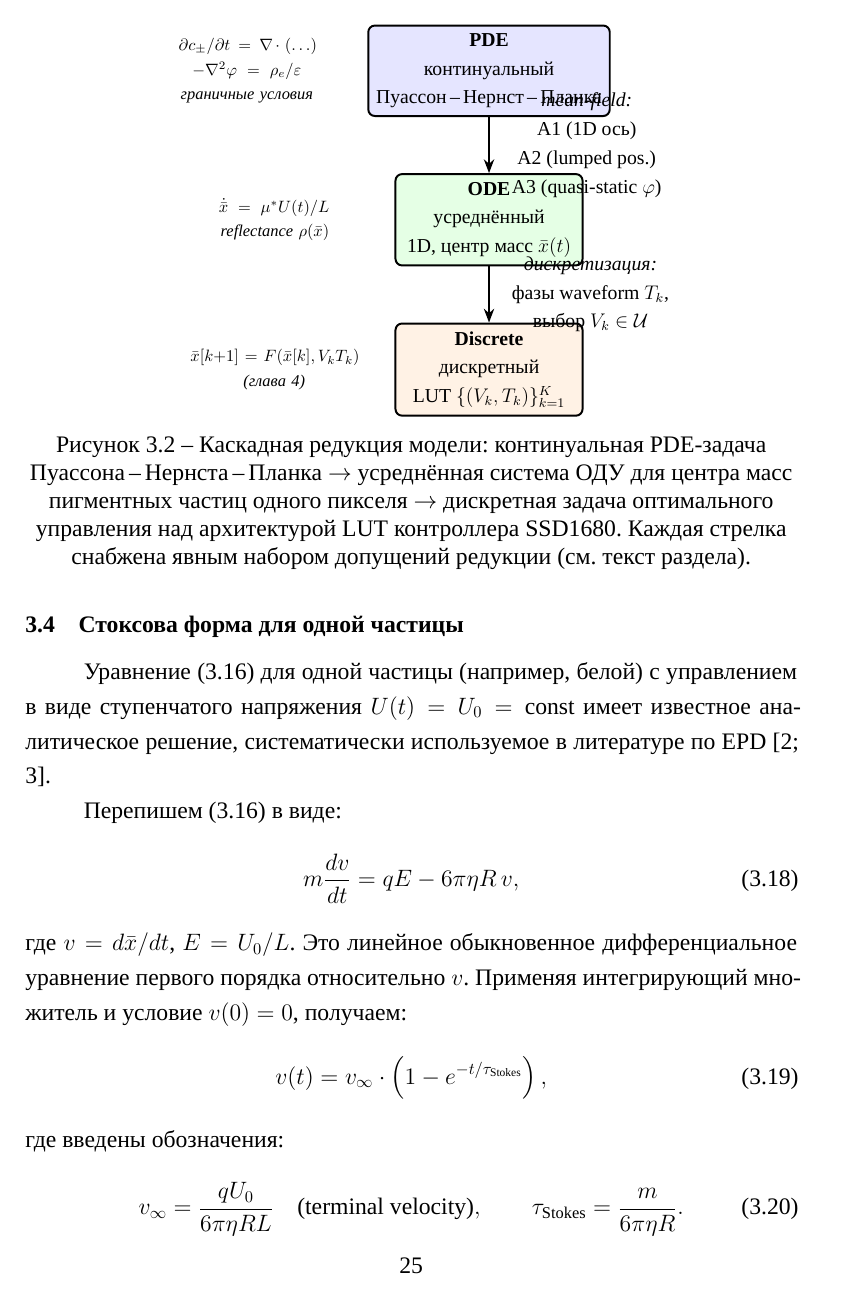
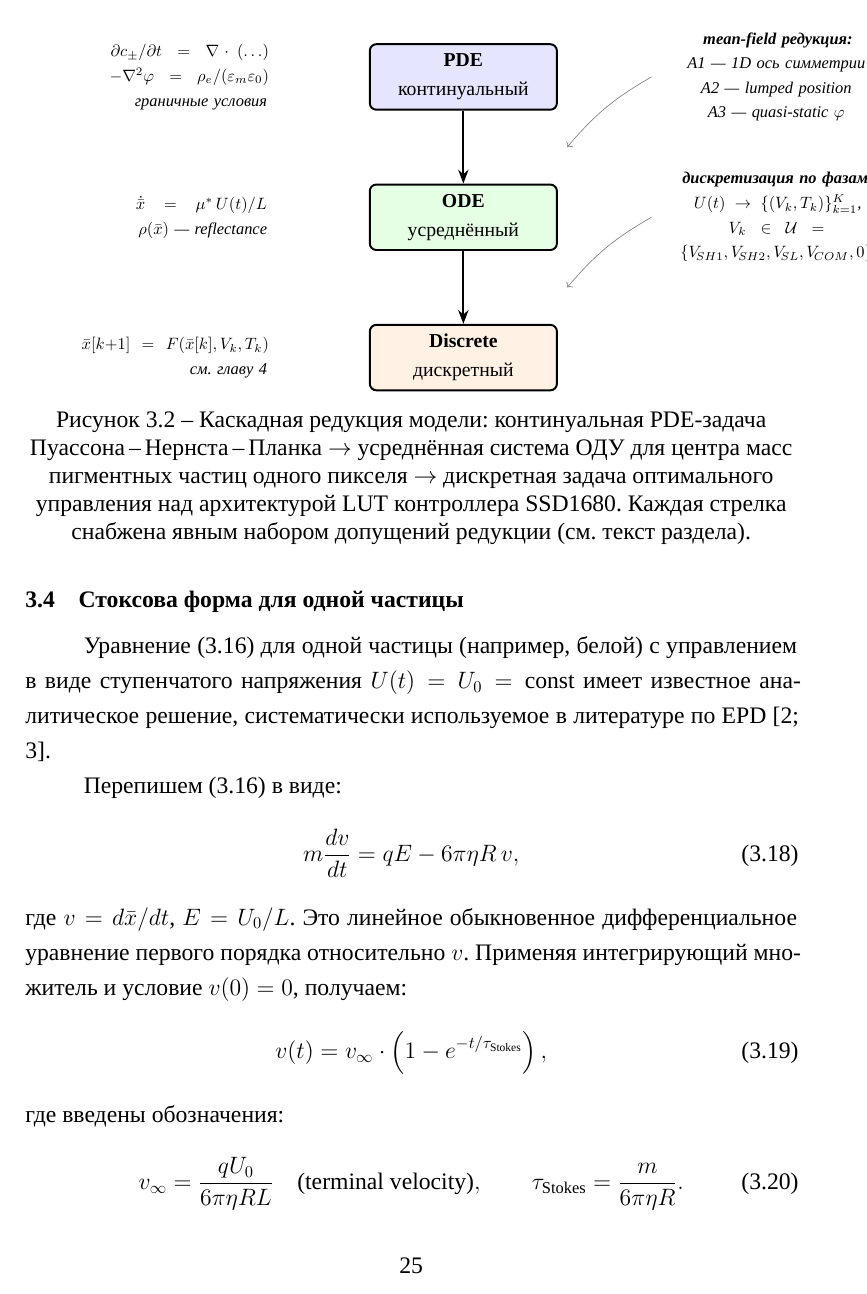
Before and after one commit to VIA-s-acc/MAGCOURSEWORK, a LaTeX thesis (tex/thesis.tex, which reads tex/chapters/03_model.tex): page 25 of 41 before the commit and page 25 of 40 after it. Compiled offline with XeLaTeX; a missing font is replaced by an installed copy or a similar font.

Commit message:
fix(layout): таблица 3.1 без отрыва на след страницу, переносы для русского, Рис. 3.2 без перекрытий
Решены проблемы по фидбеку пользователя:

1) Таблица 3.1 «уезжала» на следующую страницу, оставляя пустоту:
   [H] → [!htb] — LaTeX теперь сам выбирает место и таблица не оторвана от
   собственного описания.

2) "Некоторые строки выходят за пределы" — overfull hbox (~30 предупреждений
   в логе) из-за длинных русских слов без переносов в строках с math.
   Добавлены в preamble: \sloppy, hbadness=10000, hfuzz=8pt, tolerance=2000,
   emergencystretch=2em. Результат: overfull снизились с ~30 до 6.

3) Рис. 3.2 (каскад PDE→ODE→Discrete) — текст справа от стрелок
   («mean-field редукция: A1, A2, A3...») перекрывал коробки уровней.
   Переписан TikZ: подписи отнесены на расстояние 2.0см от коробок,
   добавлены связующие тонкие стрелки от подписей к стрелкам редукции.
   Аналогично слева — формулы каждого уровня на 2.0см отступе.

4) Битая ссылка fig:01_am_epd_arch → исправлена на fig:02_am_epd_arch
   (label был переименован при создании TikZ-диаграммы AM-EPD).

Результат: 40 страниц dist/thesis.pdf (было 41 — таблица стала плотнее).
Все рисунки и таблица теперь компактны и читаемы.

```diff
--- a/tex/chapters/03_model.tex
+++ b/tex/chapters/03_model.tex
@@ -361,25 +361,45 @@ ray-tracing в микрокапсуле), но для целей оптимиз
 
 \begin{figure}[H]
     \centering
-    \begin{tikzpicture}[font=\small, node distance=1.2cm,
+    \begin{tikzpicture}[font=\small,
         every node/.style={align=center},
-        level/.style={draw, very thick, rounded corners, minimum width=4cm, minimum height=1.5cm, fill=#1!10},
+        level/.style={draw, very thick, rounded corners, minimum width=4.0cm, minimum height=1.4cm, fill=#1!10},
         arrow/.style={->, very thick, >=Stealth}]
 
-        \node[level=blue] (pde) {\textbf{PDE}\\континуальный\\Пуассон\,--\,Нернст\,--\,Планка};
-        \node[level=green, below=of pde] (ode) {\textbf{ODE}\\усреднённый\\1D, центр масс $\bar{x}(t)$};
-        \node[level=orange, below=of ode] (discrete) {\textbf{Discrete}\\дискретный\\LUT $\{(V_k, T_k)\}_{k=1}^{K}$};
+        % 3 уровня по центру
+        \node[level=blue]   (pde)      at (0,  4.0) {\textbf{PDE}\\континуальный};
+        \node[level=green]  (ode)      at (0,  1.0) {\textbf{ODE}\\усреднённый};
+        \node[level=orange] (discrete) at (0, -2.0) {\textbf{Discrete}\\дискретный};
 
-        \draw[arrow] (pde) -- node[right=0.3cm] {\textit{mean-field:}\\A1 (1D ось)\\A2 (lumped pos.)\\A3 (quasi-static $\varphi$)} (ode);
-        \draw[arrow] (ode) -- node[right=0.3cm] {\textit{дискретизация:}\\фазы waveform $T_k$,\\выбор $V_k \in \mathcal{U}$} (discrete);
+        % Стрелки между уровнями
+        \draw[arrow] (pde)  -- (ode);
+        \draw[arrow] (ode)  -- (discrete);
 
-        % Слева — что описывает каждый уровень
-        \node[left=0.4cm of pde, anchor=east, text width=4cm, font=\footnotesize\itshape]
-            {$\partial c_\pm/\partial t = \nabla\!\cdot(\ldots)$\\$-\nabla^2 \varphi = \rho_e/\varepsilon$\\граничные условия};
-        \node[left=0.4cm of ode, anchor=east, text width=4cm, font=\footnotesize\itshape]
-            {$\dot{\bar{x}} = \mu^* U(t) / L$\\reflectance $\rho(\bar{x})$};
-        \node[left=0.4cm of discrete, anchor=east, text width=4cm, font=\footnotesize\itshape]
-            {$\bar{x}[k{+}1] = F(\bar{x}[k], V_k T_k)$\\(глава~\ref{ch:theorem})};
+        % Подписи стрелок справа (с увеличенным отступом от коробок)
+        \node[right=2.0cm of pde, anchor=west, text width=5cm, font=\footnotesize\itshape] (lbl-pde-ode)
+            {\textbf{mean-field редукция:}\\
+             A1 — 1D ось симметрии\\
+             A2 — lumped position\\
+             A3 — quasi-static $\varphi$};
+        \draw[->, gray, thin] (lbl-pde-ode.west) to[bend right=10] ($(pde.east)!0.5!(ode.east) + (0.2, 0)$);
+
+        \node[right=2.0cm of ode, anchor=west, text width=5cm, font=\footnotesize\itshape] (lbl-ode-disc)
+            {\textbf{дискретизация по фазам:}\\
+             $U(t) \to \{(V_k, T_k)\}_{k=1}^{K}$,\\
+             $V_k \in \mathcal{U} = \{V_{\!SH1}, V_{\!SH2}, V_{\!SL}, V_{\!COM}, 0\}$};
+        \draw[->, gray, thin] (lbl-ode-disc.west) to[bend right=10] ($(ode.east)!0.5!(discrete.east) + (0.2, 0)$);
+
+        % Слева — формулы (тоже с увеличенным отступом)
+        \node[left=2.0cm of pde, anchor=east, text width=5cm, font=\footnotesize\itshape, align=right]
+            {$\partial c_\pm/\partial t = \nabla\!\cdot(\ldots)$\\
+             $-\nabla^2 \varphi = \rho_e/(\varepsilon_m\varepsilon_0)$\\
+             граничные условия};
+        \node[left=2.0cm of ode, anchor=east, text width=5cm, font=\footnotesize\itshape, align=right]
+            {$\dot{\bar{x}} = \mu^* \, U(t)/L$\\
+             $\rho(\bar{x})$ — reflectance};
+        \node[left=2.0cm of discrete, anchor=east, text width=5cm, font=\footnotesize\itshape, align=right]
+            {$\bar{x}[k{+}1] = F(\bar{x}[k], V_k, T_k)$\\
+             см. главу~\ref{ch:theorem}};
     \end{tikzpicture}
     \caption{Каскадная редукция модели: континуальная PDE-задача
         Пуассона\,--\,Нернста\,--\,Планка $\to$ усреднённая система ОДУ для
--- a/tex/thesis.tex
+++ b/tex/thesis.tex
@@ -34,6 +34,13 @@
 % Полуторный интервал
 \usepackage{setspace}
 \onehalfspacing
+
+% Чуть мягче переносы для русского, иначе длинные слова уходят за поля.
+\sloppy
+\hbadness=10000
+\hfuzz=8pt
+\tolerance=2000
+\emergencystretch=2em
 
 % Абзацный отступ — 1.25 см, без вертикальных пропусков между абзацами
 \usepackage{indentfirst}
```
Also changed, not shown: tex/chapters/02_review.tex (+1 -1 lines), tex/chapters/03_model.tex (2 more changed lines).
